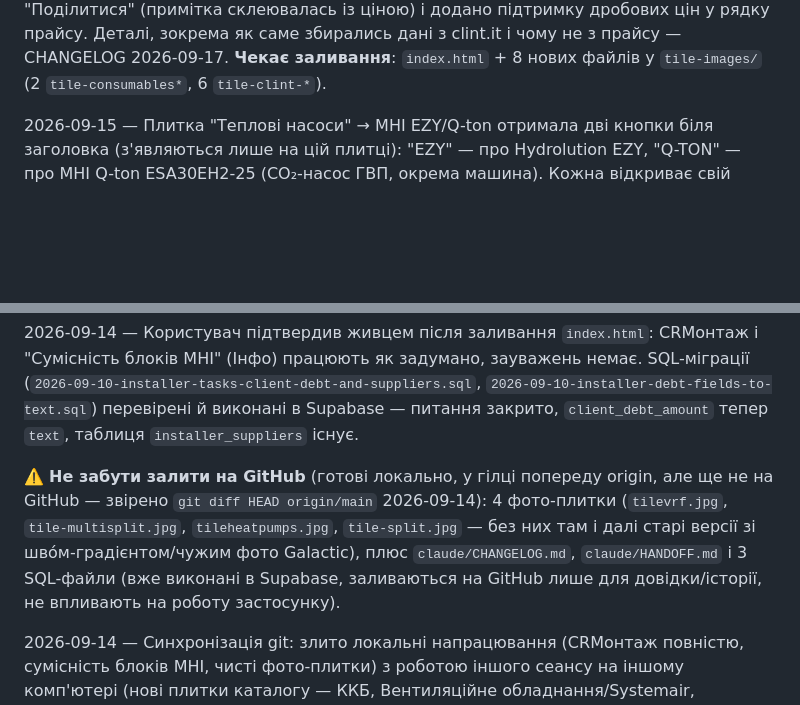
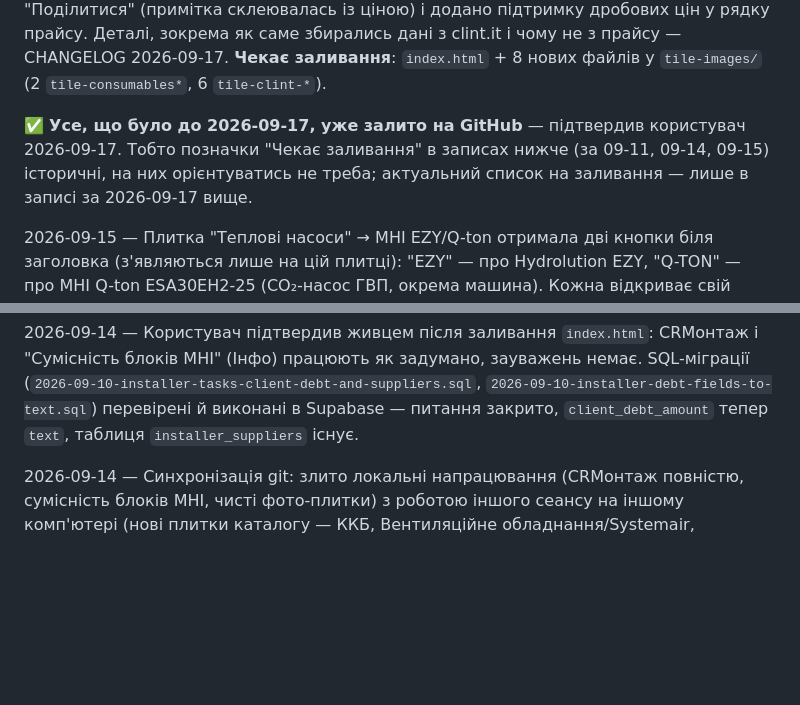
Before and after one commit to conditionerall-creator/sun-ice, a Markdown page: claude/HANDOFF.md, 2 parts joined by grey strips. Drawn GitHub-style; blank space fills up the shorter version.

```diff
--- a/claude/HANDOFF.md
+++ b/claude/HANDOFF.md
@@ -23,6 +23,11 @@ MHI/GAL тепер прилипає під шапкою на всіх прайс
 з clint.it і чому не з прайсу — CHANGELOG 2026-09-17. **Чекає заливання**:
 `index.html` + 8 нових файлів у `tile-images/` (2 `tile-consumables*`, 6
 `tile-clint-*`).
+
+✅ **Усе, що було до 2026-09-17, уже залито на GitHub** — підтвердив користувач
+2026-09-17. Тобто позначки "Чекає заливання" в записах нижче (за 09-11, 09-14, 09-15)
+історичні, на них орієнтуватись не треба; актуальний список на заливання — лише в
+записі за 2026-09-17 вище.
 
 2026-09-15 — Плитка "Теплові насоси" → MHI EZY/Q-ton отримала дві кнопки біля
 заголовка (з'являються лише на цій плитці): "EZY" — про Hydrolution EZY,
@@ -78,13 +83,6 @@ JOKE_MODE. **Чекає заливання**: тільки `index.html`.
 `2026-09-10-installer-debt-fields-to-text.sql`) перевірені й виконані в Supabase —
 питання закрито, `client_debt_amount` тепер `text`, таблиця `installer_suppliers`
 існує.
-
-⚠️ **Не забути залити на GitHub** (готові локально, у гілці попереду origin, але ще не
-на GitHub — звірено `git diff HEAD origin/main` 2026-09-14): 4 фото-плитки
-(`tilevrf.jpg`, `tile-multisplit.jpg`, `tileheatpumps.jpg`, `tile-split.jpg` —
-без них там і далі старі версії зі шво́м-градієнтом/чужим фото Galactic), плюс
-`claude/CHANGELOG.md`, `claude/HANDOFF.md` і 3 SQL-файли (вже виконані в Supabase,
-заливаються на GitHub лише для довідки/історії, не впливають на роботу застосунку).
 
 2026-09-14 — Синхронізація git: злито локальні напрацювання (CRМонтаж повністю, сумісність
 блоків MHI, чисті фото-плитки) з роботою іншого сеансу на іншому комп'ютері (нові плитки
```
